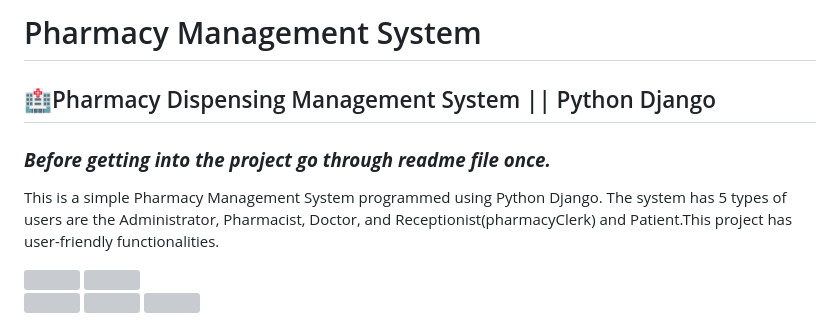
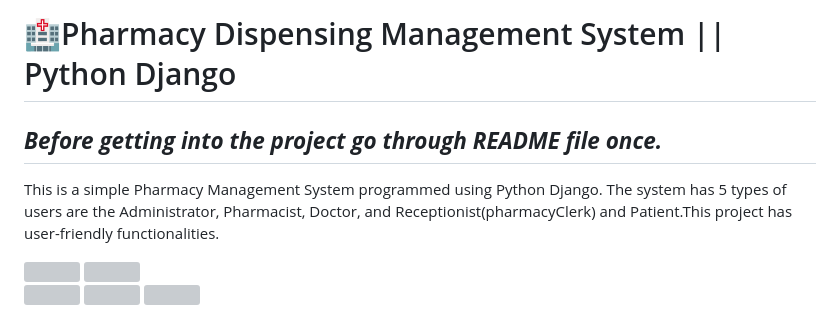
Before and after one commit to Mohan2703/Health-Hub, a Markdown page: README.md, the part around the change. Rendered like a GitHub page; grey boxes are pictures that could not be loaded.

```diff
--- a/README.md
+++ b/README.md
@@ -1,11 +1,7 @@
-# Pharmacy Management System
-<h2>🏥Pharmacy Dispensing Management System || Python Django</h2>
-
-  <h3><b><i>Before getting into the project go through readme file once.</i></b></h3>
+# 🏥Pharmacy Dispensing Management System || Python Django
+<h2><b><i>Before getting into the project go through README file once.</i></b></h2>
 
    <p>This is a simple Pharmacy Management System programmed using Python Django. The system has 5 types of users are the Administrator, Pharmacist, Doctor, and Receptionist(pharmacyClerk) and Patient.This project has user-friendly functionalities.</p>
-
-
 
 <div> <img src="https://github.com/devhasibulislam/pharmacy-management-system/blob/master/screenshot/Admin%20Login.png" width="400" height="200" />
 <img src="https://github.com/devhasibulislam/pharmacy-management-system/blob/master/screenshot/Pharmacist.png" width="400" height="200" />
```
